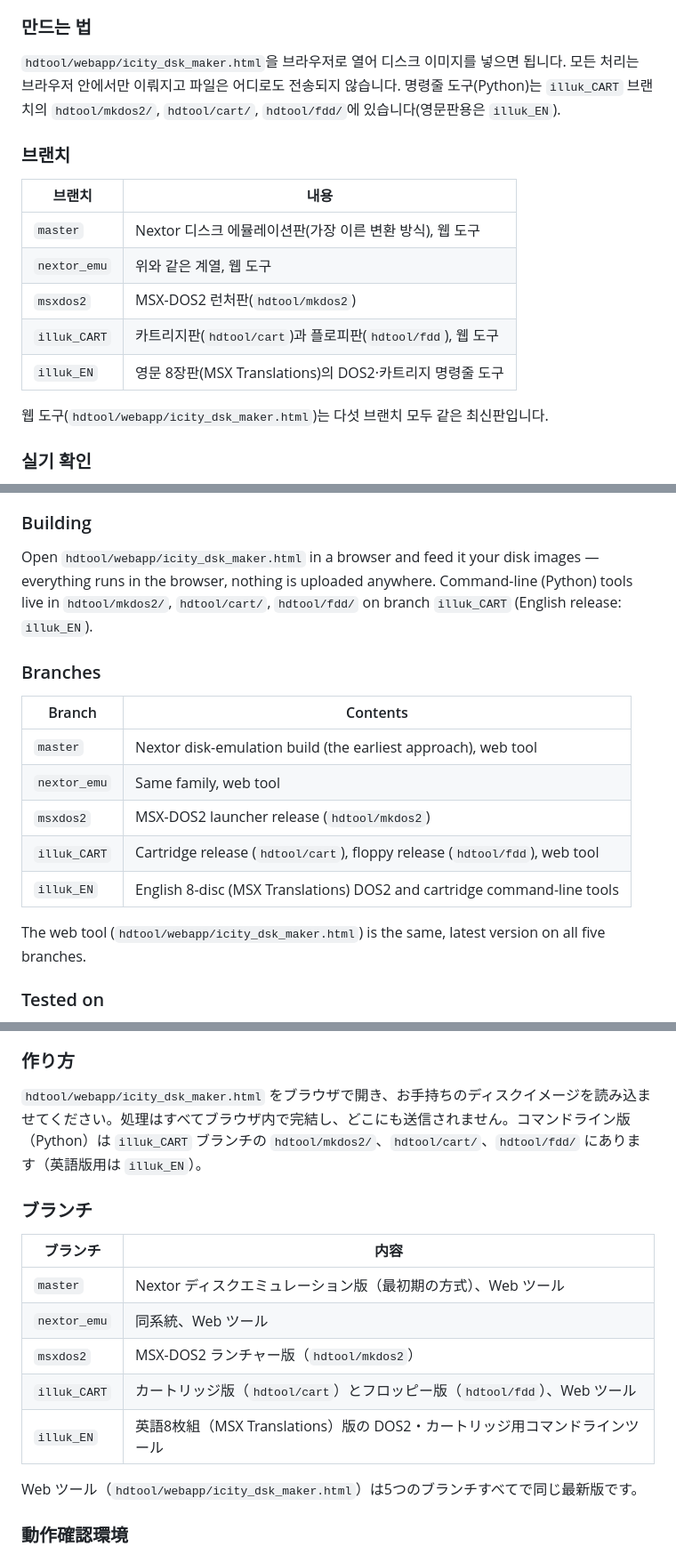
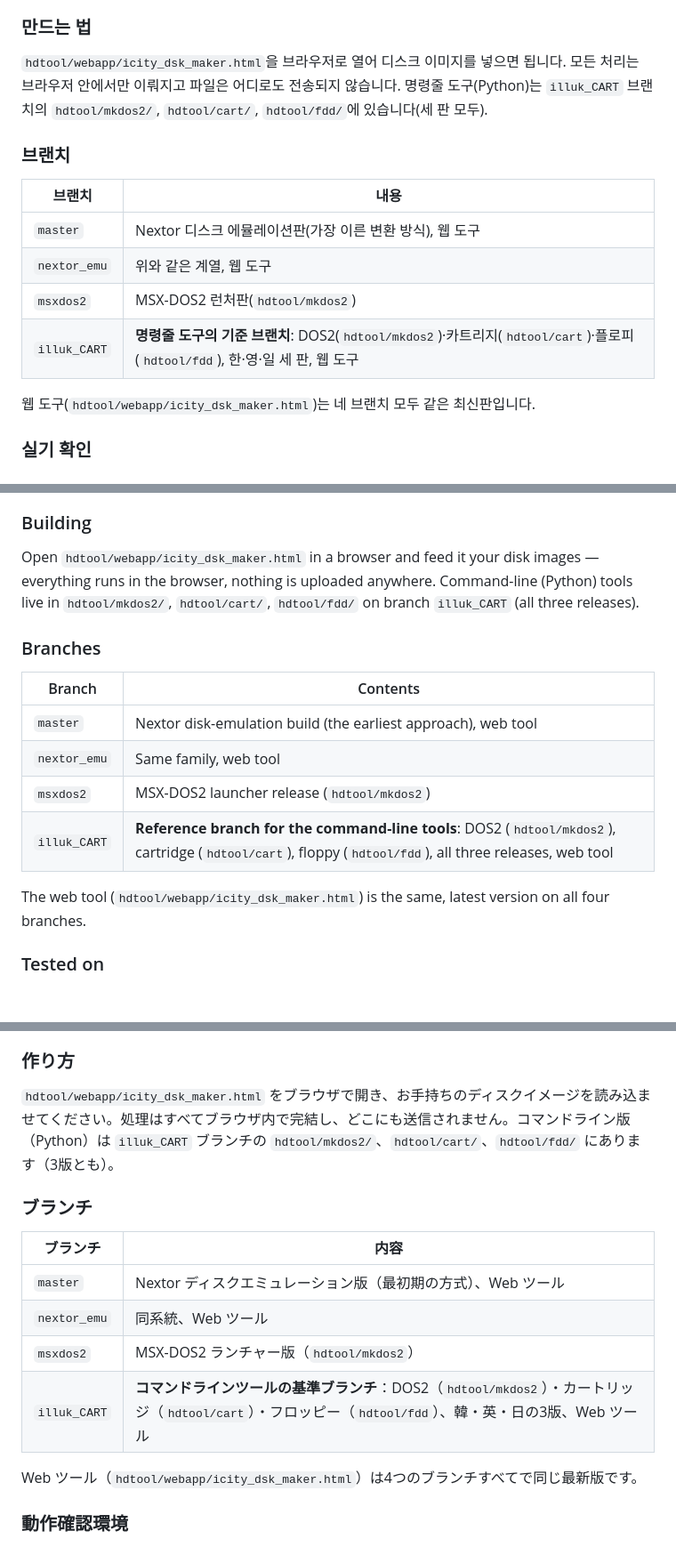
Before and after one commit to muhanpong/Illusion_City_MSXDOS2, a Markdown page: README.md, 3 parts joined by grey strips. Shown at 89% size. Rendered like a GitHub page; blank space fills up the shorter version.

Commit message:
README: illuk_EN merged into illuk_CART (reference branch for the command-line tools); web tool on four branches
Co-Authored-By: Claude Opus 5.5 <noreply@anthropic.com>
Claude-Session: https://claude.ai/code/session_01Wu7gzAbNT9Tq7u74tKu5sB

```diff
--- a/README.md
+++ b/README.md
@@ -21,7 +21,7 @@ This repository holds the tools (and build output) that repackage the MSX2+/turb
 - **일본어 원본판**: 번역 없이 원본 그대로, 기계 내장 한자 ROM을 씁니다(한자 ROM 파일을 넣으면 결과물 안에 글꼴을 넣을 수도 있음).
 
 ### 만드는 법
-`hdtool/webapp/icity_dsk_maker.html`을 브라우저로 열어 디스크 이미지를 넣으면 됩니다. 모든 처리는 브라우저 안에서만 이뤄지고 파일은 어디로도 전송되지 않습니다. 명령줄 도구(Python)는 `illuk_CART` 브랜치의 `hdtool/mkdos2/`, `hdtool/cart/`, `hdtool/fdd/`에 있습니다(영문판용은 `illuk_EN`).
+`hdtool/webapp/icity_dsk_maker.html`을 브라우저로 열어 디스크 이미지를 넣으면 됩니다. 모든 처리는 브라우저 안에서만 이뤄지고 파일은 어디로도 전송되지 않습니다. 명령줄 도구(Python)는 `illuk_CART` 브랜치의 `hdtool/mkdos2/`, `hdtool/cart/`, `hdtool/fdd/`에 있습니다(세 판 모두).
 
 ### 브랜치
 | 브랜치 | 내용 |
@@ -29,10 +29,9 @@ This repository holds the tools (and build output) that repackage the MSX2+/turb
 | `master` | Nextor 디스크 에뮬레이션판(가장 이른 변환 방식), 웹 도구 |
 | `nextor_emu` | 위와 같은 계열, 웹 도구 |
 | `msxdos2` | MSX-DOS2 런처판(`hdtool/mkdos2`) |
-| `illuk_CART` | 카트리지판(`hdtool/cart`)과 플로피판(`hdtool/fdd`), 웹 도구 |
-| `illuk_EN` | 영문 8장판(MSX Translations)의 DOS2·카트리지 명령줄 도구 |
+| `illuk_CART` | **명령줄 도구의 기준 브랜치**: DOS2(`hdtool/mkdos2`)·카트리지(`hdtool/cart`)·플로피(`hdtool/fdd`), 한·영·일 세 판, 웹 도구 |
 
-웹 도구(`hdtool/webapp/icity_dsk_maker.html`)는 다섯 브랜치 모두 같은 최신판입니다.
+웹 도구(`hdtool/webapp/icity_dsk_maker.html`)는 네 브랜치 모두 같은 최신판입니다.
 
 ### 실기 확인
 Panasonic FS-A1GT(turbo R) + MMC/SD V4 / MegaFlashROM SCC+ SD, MiSTer MSX1 코어에서 확인하며 만들고 있습니다.
@@ -52,7 +51,7 @@ Panasonic FS-A1GT(turbo R) + MMC/SD V4 / MegaFlashROM SCC+ SD, MiSTer MSX1 코
 - **Japanese original**: unmodified text, reads the machine's own Kanji ROM (a Kanji ROM file can optionally put the font inside the output).
 
 ### Building
-Open `hdtool/webapp/icity_dsk_maker.html` in a browser and feed it your disk images — everything runs in the browser, nothing is uploaded anywhere. Command-line (Python) tools live in `hdtool/mkdos2/`, `hdtool/cart/`, `hdtool/fdd/` on branch `illuk_CART` (English release: `illuk_EN`).
+Open `hdtool/webapp/icity_dsk_maker.html` in a browser and feed it your disk images — everything runs in the browser, nothing is uploaded anywhere. Command-line (Python) tools live in `hdtool/mkdos2/`, `hdtool/cart/`, `hdtool/fdd/` on branch `illuk_CART` (all three releases).
 
 ### Branches
 | Branch | Contents |
@@ -60,10 +59,9 @@ Open `hdtool/webapp/icity_dsk_maker.html` in a browser and feed it your disk ima
 | `master` | Nextor disk-emulation build (the earliest approach), web tool |
 | `nextor_emu` | Same family, web tool |
 | `msxdos2` | MSX-DOS2 launcher release (`hdtool/mkdos2`) |
-| `illuk_CART` | Cartridge release (`hdtool/cart`), floppy release (`hdtool/fdd`), web tool |
-| `illuk_EN` | English 8-disc (MSX Translations) DOS2 and cartridge command-line tools |
+| `illuk_CART` | **Reference branch for the command-line tools**: DOS2 (`hdtool/mkdos2`), cartridge (`hdtool/cart`), floppy (`hdtool/fdd`), all three releases, web tool |
 
-The web tool (`hdtool/webapp/icity_dsk_maker.html`) is the same, latest version on all five branches.
+The web tool (`hdtool/webapp/icity_dsk_maker.html`) is the same, latest version on all four branches.
 
 ### Tested on
 Developed and checked against a Panasonic FS-A1GT (turbo R) with MMC/SD V4 or MegaFlashROM SCC+ SD, and the MiSTer MSX1 core.
@@ -83,7 +81,7 @@ Developed and checked against a Panasonic FS-A1GT (turbo R) with MMC/SD V4 or Me
 - **日本語オリジナル版**: テキストは無修正で、機種本体の漢字ROMを読みます（漢字ROMファイルを入れると成果物にフォントを内蔵することもできます）。
 
 ### 作り方
-`hdtool/webapp/icity_dsk_maker.html` をブラウザで開き、お手持ちのディスクイメージを読み込ませてください。処理はすべてブラウザ内で完結し、どこにも送信されません。コマンドライン版（Python）は `illuk_CART` ブランチの `hdtool/mkdos2/`、`hdtool/cart/`、`hdtool/fdd/` にあります（英語版用は `illuk_EN`）。
+`hdtool/webapp/icity_dsk_maker.html` をブラウザで開き、お手持ちのディスクイメージを読み込ませてください。処理はすべてブラウザ内で完結し、どこにも送信されません。コマンドライン版（Python）は `illuk_CART` ブランチの `hdtool/mkdos2/`、`hdtool/cart/`、`hdtool/fdd/` にあります（3版とも）。
 
 ### ブランチ
 | ブランチ | 内容 |
@@ -91,10 +89,9 @@ Developed and checked against a Panasonic FS-A1GT (turbo R) with MMC/SD V4 or Me
 | `master` | Nextor ディスクエミュレーション版（最初期の方式）、Web ツール |
 | `nextor_emu` | 同系統、Web ツール |
 | `msxdos2` | MSX-DOS2 ランチャー版（`hdtool/mkdos2`） |
-| `illuk_CART` | カートリッジ版（`hdtool/cart`）とフロッピー版（`hdtool/fdd`）、Web ツール |
-| `illuk_EN` | 英語8枚組（MSX Translations）版の DOS2・カートリッジ用コマンドラインツール |
+| `illuk_CART` | **コマンドラインツールの基準ブランチ**：DOS2（`hdtool/mkdos2`）・カートリッジ（`hdtool/cart`）・フロッピー（`hdtool/fdd`）、韓・英・日の3版、Web ツール |
 
-Web ツール（`hdtool/webapp/icity_dsk_maker.html`）は5つのブランチすべてで同じ最新版です。
+Web ツール（`hdtool/webapp/icity_dsk_maker.html`）は4つのブランチすべてで同じ最新版です。
 
 ### 動作確認環境
 Panasonic FS-A1GT（turbo R）+ MMC/SD V4 または MegaFlashROM SCC+ SD、および MiSTer MSX1 コアで確認しながら開発しています。
```
